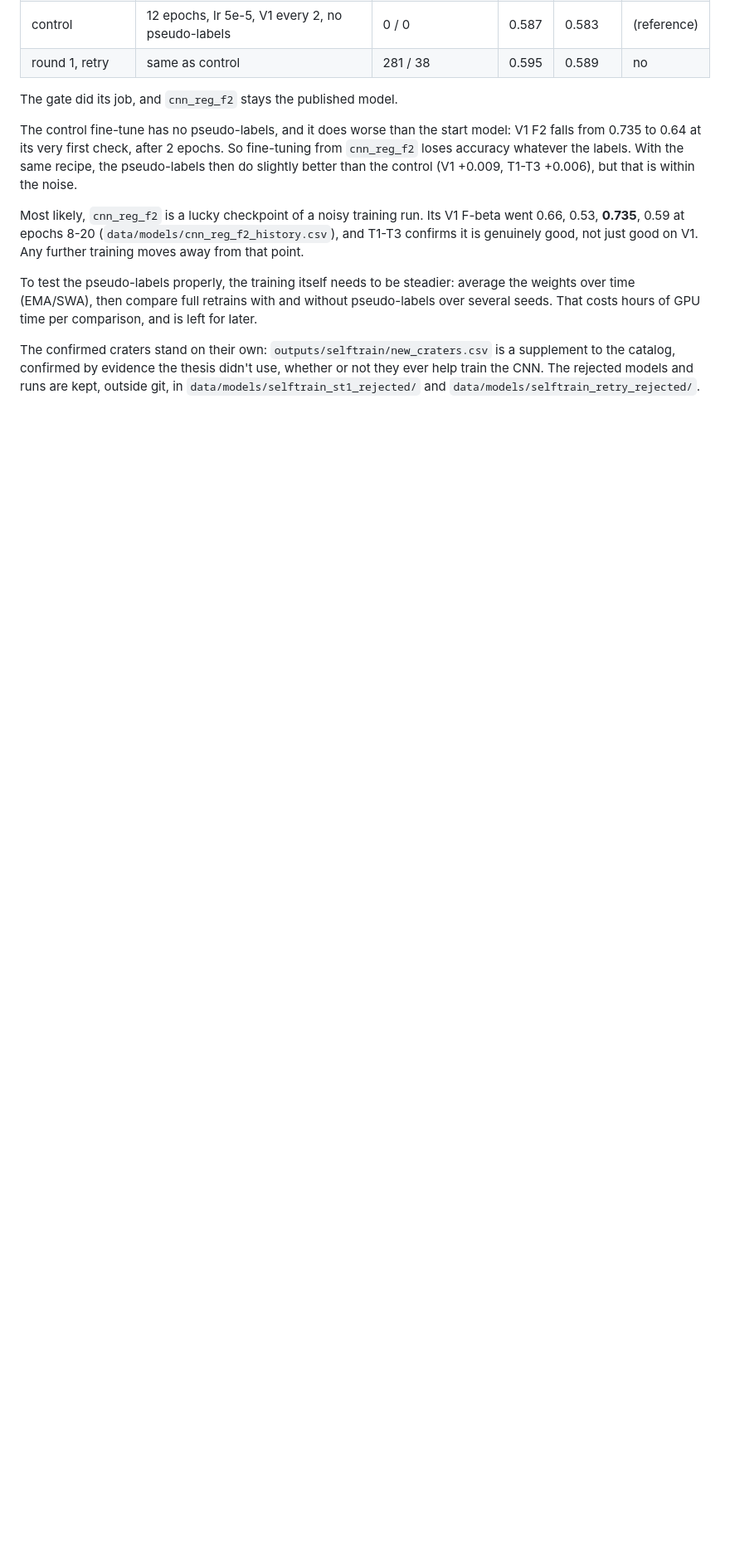
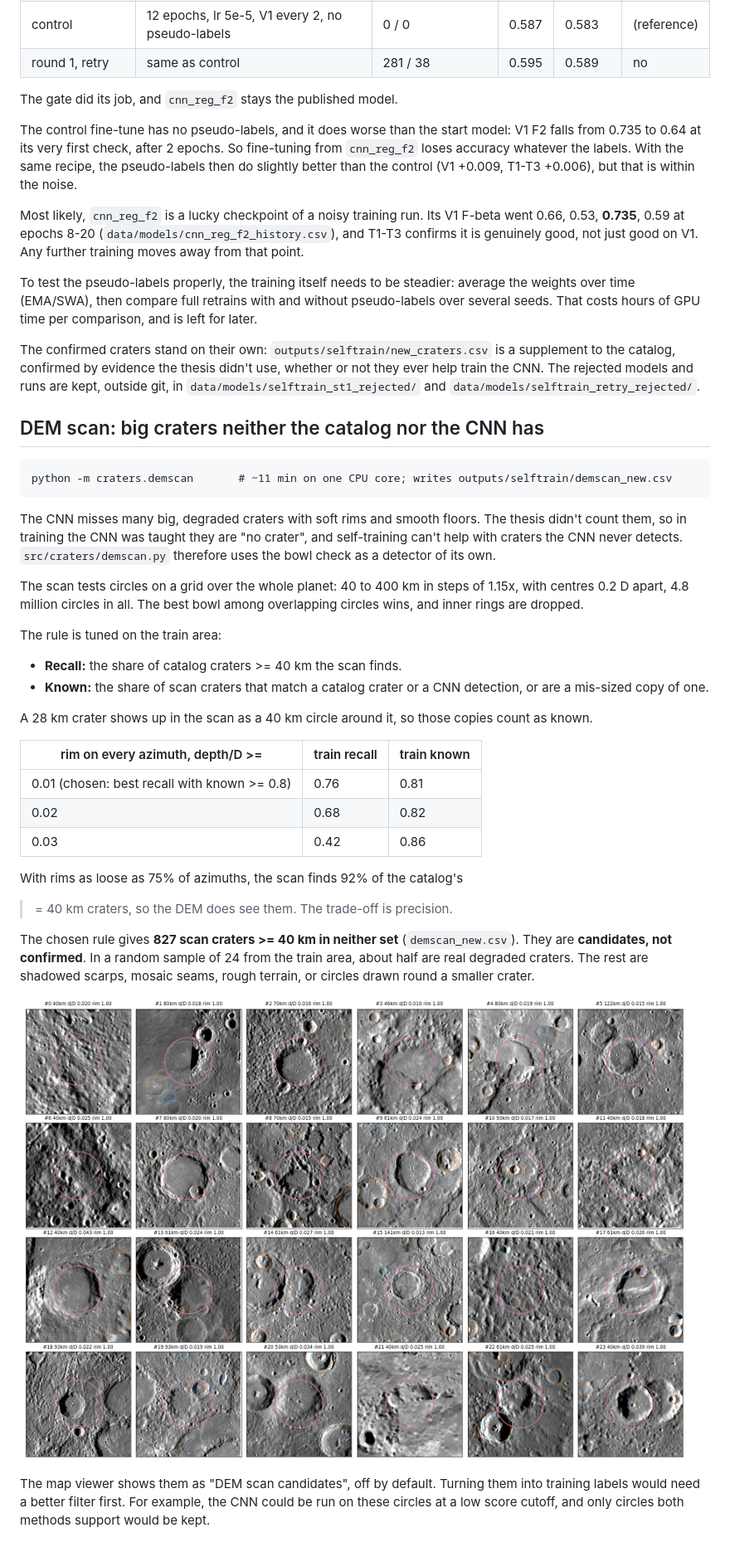
Before and after one commit to ryanmhorstman/mercury-craters, a Markdown page: docs/self-training.md, the part around the change. Shown at 83% size. Rendered like a GitHub page; pictures changed too: docs/figures/demscan_sample.png (added); blank space fills up the shorter version.

```diff
--- a/docs/self-training.md
+++ b/docs/self-training.md
@@ -107,3 +107,47 @@ is a supplement to the catalog, confirmed by evidence the thesis didn't use,
 whether or not they ever help train the CNN. The rejected models and runs are
 kept, outside git, in `data/models/selftrain_st1_rejected/` and
 `data/models/selftrain_retry_rejected/`.
+
+## DEM scan: big craters neither the catalog nor the CNN has
+
+    python -m craters.demscan       # ~11 min on one CPU core; writes outputs/selftrain/demscan_new.csv
+
+The CNN misses many big, degraded craters with soft rims and smooth floors.
+The thesis didn't count them, so in training the CNN was taught they are "no
+crater", and self-training can't help with craters the CNN never detects.
+`src/craters/demscan.py` therefore uses the bowl check as a detector of its own.
+
+The scan tests circles on a grid over the whole planet: 40 to 400 km in steps
+of 1.15x, with centres 0.2 D apart, 4.8 million circles in all. The best bowl
+among overlapping circles wins, and inner rings are dropped.
+
+The rule is tuned on the train area:
+
+- **Recall:** the share of catalog craters >= 40 km the scan finds.
+- **Known:** the share of scan craters that match a catalog crater or a CNN
+  detection, or are a mis-sized copy of one.
+
+A 28 km crater shows up in the scan as a 40 km circle around it, so those
+copies count as known.
+
+| rim on every azimuth, depth/D >= | train recall | train known |
+|---|---|---|
+| 0.01 (chosen: best recall with known >= 0.8) | 0.76 | 0.81 |
+| 0.02 | 0.68 | 0.82 |
+| 0.03 | 0.42 | 0.86 |
+
+With rims as loose as 75% of azimuths, the scan finds 92% of the catalog's
+>= 40 km craters, so the DEM does see them. The trade-off is precision.
+
+The chosen rule gives **827 scan craters >= 40 km in neither set**
+(`demscan_new.csv`). They are **candidates, not confirmed**. In a random sample
+of 24 from the train area, about half are real degraded craters. The rest are
+shadowed scarps, mosaic seams, rough terrain, or circles drawn round a smaller
+crater.
+
+![24 random scan craters (green in the viewer) in neither the catalog (blue) nor the CNN run (orange)](figures/demscan_sample.png)
+
+The map viewer shows them as "DEM scan candidates", off by default. Turning
+them into training labels would need a better filter first. For example, the
+CNN could be run on these circles at a low score cutoff, and only circles both
+methods support would be kept.
```
Also changed, not shown: 6 other files.
